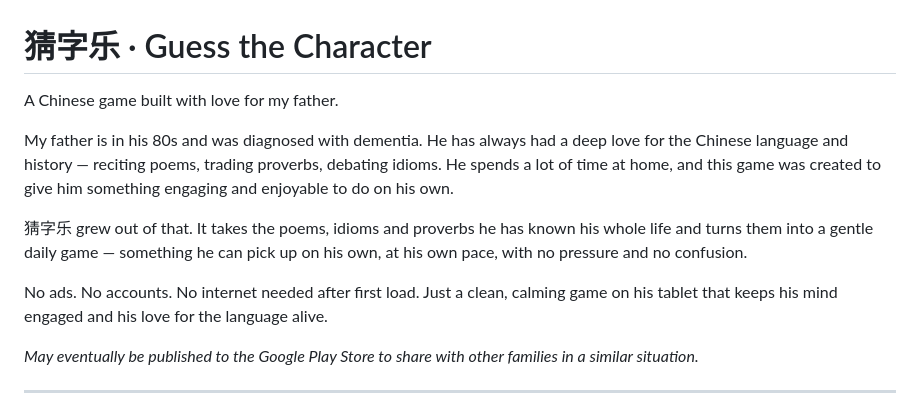
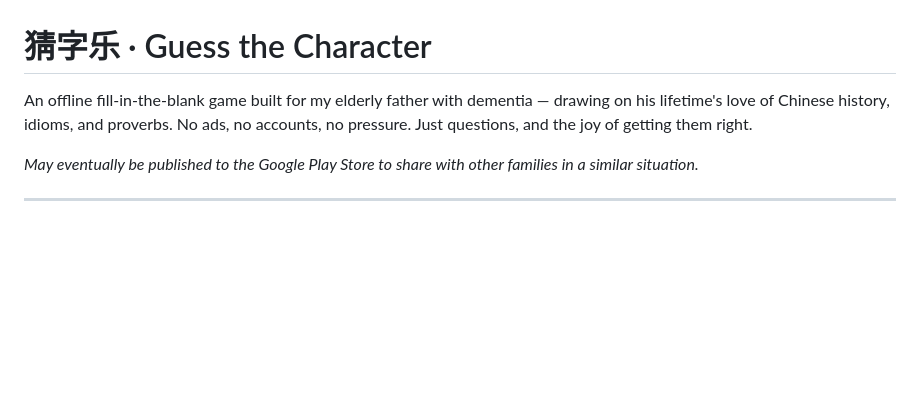
Before and after one commit to msnewty/Chinese_Idiom_Game, a Markdown page: README.md, the part around the change. Rendered like a GitHub page; blank space fills up the shorter version.

Commit message:
Update README description

```diff
--- a/README.md
+++ b/README.md
@@ -1,12 +1,6 @@
 # 猜字乐 · Guess the Character
 
-A Chinese game built with love for my father.
-
-My father is in his 80s and was diagnosed with dementia. He has always had a deep love for the Chinese language and history — reciting poems, trading proverbs, debating idioms. He spends a lot of time at home, and this game was created to give him something engaging and enjoyable to do on his own.
-
-猜字乐 grew out of that. It takes the poems, idioms and proverbs he has known his whole life and turns them into a gentle daily game — something he can pick up on his own, at his own pace, with no pressure and no confusion.
-
-No ads. No accounts. No internet needed after first load. Just a clean, calming game on his tablet that keeps his mind engaged and his love for the language alive.
+An offline fill-in-the-blank game built for my elderly father with dementia — drawing on his lifetime's love of Chinese history, idioms, and proverbs. No ads, no accounts, no pressure. Just questions, and the joy of getting them right.
 
 _May eventually be published to the Google Play Store to share with other families in a similar situation._
 
```
